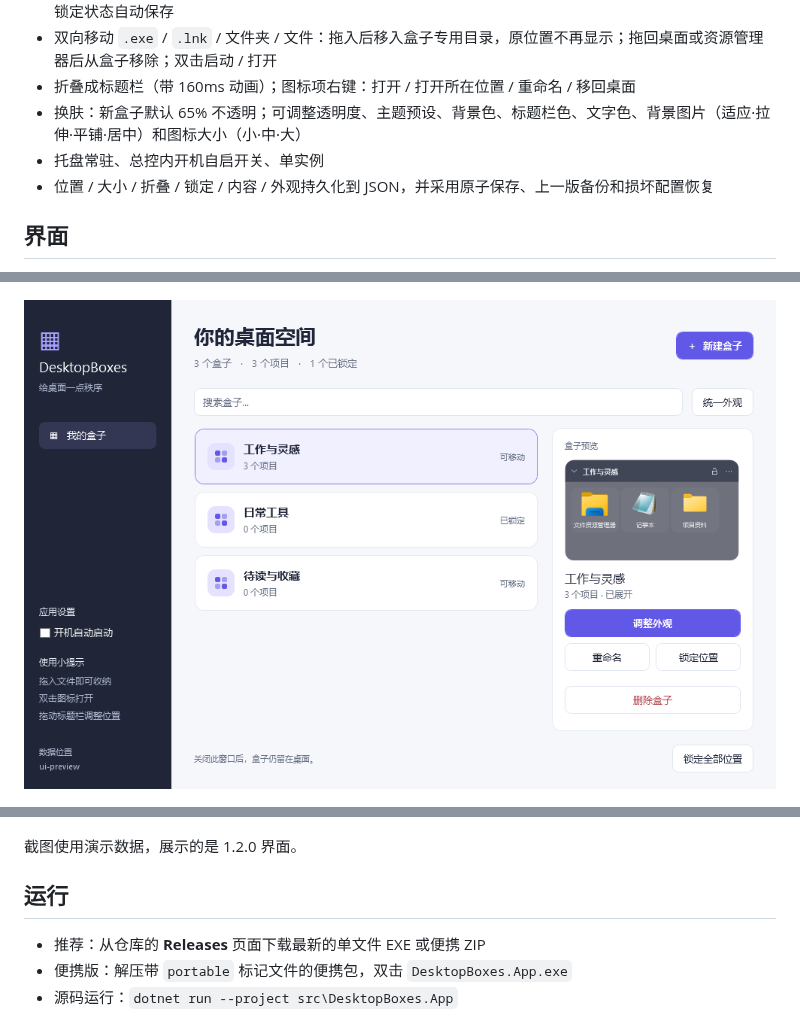
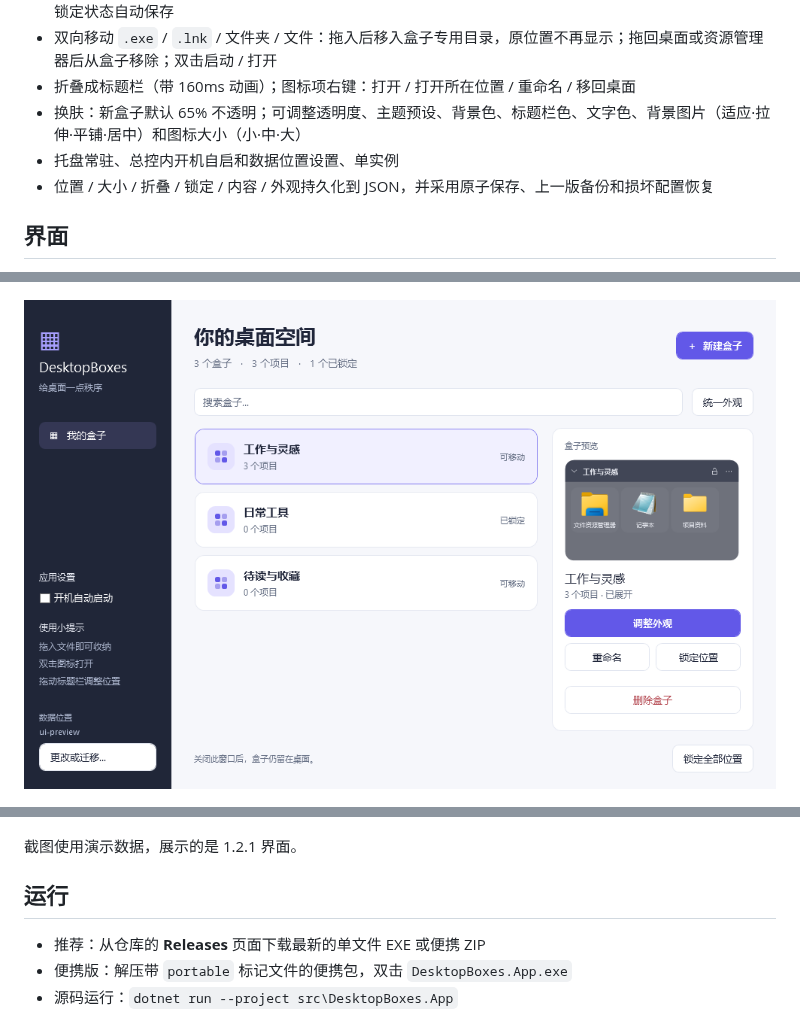
Before and after one commit to Rui-zn/DesktopBoxes, a Markdown page: README.md, 3 parts joined by grey strips. Rendered like a GitHub page; pictures changed too: docs/images/dashboard.png.

```diff
--- a/README.md
+++ b/README.md
@@ -13,7 +13,7 @@
 - 双向移动 `.exe` / `.lnk` / 文件夹 / 文件：拖入后移入盒子专用目录，原位置不再显示；拖回桌面或资源管理器后从盒子移除；双击启动 / 打开
 - 折叠成标题栏（带 160ms 动画）；图标项右键：打开 / 打开所在位置 / 重命名 / 移回桌面
 - 换肤：新盒子默认 65% 不透明；可调整透明度、主题预设、背景色、标题栏色、文字色、背景图片（适应·拉伸·平铺·居中）和图标大小（小·中·大）
-- 托盘常驻、总控内开机自启开关、单实例
+- 托盘常驻、总控内开机自启和数据位置设置、单实例
 - 位置 / 大小 / 折叠 / 锁定 / 内容 / 外观持久化到 JSON，并采用原子保存、上一版备份和损坏配置恢复
 
 ## 界面
@@ -28,7 +28,7 @@
 
 ![外观编辑器](docs/images/appearance.png)
 
-截图使用演示数据，展示的是 1.2.0 界面。
+截图使用演示数据，展示的是 1.2.1 界面。
 
 ## 运行
 
```
Also changed, not shown: other parts of README.md (+2 -2 lines), CHANGELOG.md (+6 -0 lines), 4 other files.
